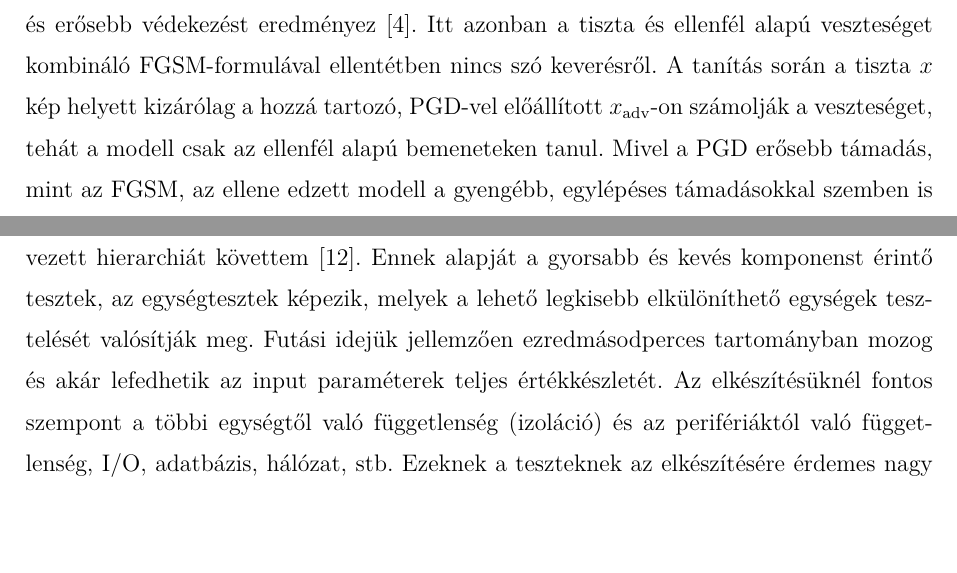
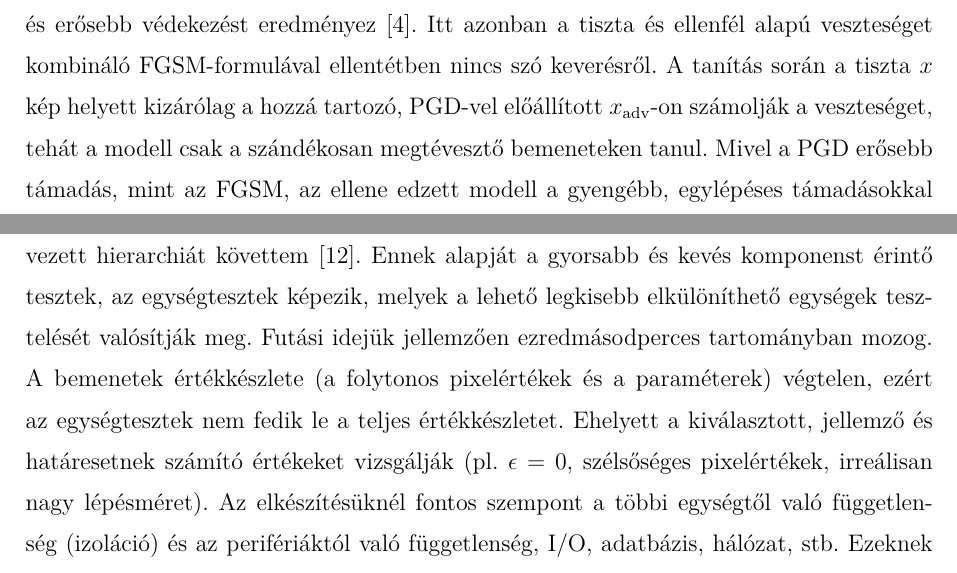
Before and after one commit to Gabrity/Szakdolgozat_Latex, a LaTeX thesis (dolgozat/Gabrity_Gabor_D9V09Z_Szakdolgozat.tex, which reads dolgozat/Gabrity_Gabor_D9V09Z_Szakdolgozat_body.tex): two parts of pages 31 and 43 of 56, joined at a grey line, cut so that both start at the same text, the shorter picture padded with empty space. Compiled offline with pdfLaTeX.

Commit message:
javítások

```diff
--- a/dolgozat/Gabrity_Gabor_D9V09Z_Szakdolgozat_body.tex
+++ b/dolgozat/Gabrity_Gabor_D9V09Z_Szakdolgozat_body.tex
@@ -692,7 +692,7 @@ Madry és társai megmutatták, hogy PGD-vel is alkalmazható az ellenfél alap
 eredményez~\cite{madry2018towards}.
 Itt azonban a tiszta és ellenfél alapú veszteséget kombináló FGSM-formulával ellentétben nincs szó keverésről.
 A tanítás során a tiszta $x$ kép helyett kizárólag a hozzá tartozó, PGD-vel előállított $x_{\mathrm{adv}}$-on számolják a
-veszteséget, tehát a modell csak az ellenfél alapú bemeneteken tanul.
+veszteséget, tehát a modell csak a szándékosan megtévesztő bemeneteken tanul.
 Mivel a PGD erősebb támadás, mint az FGSM, az ellene edzett modell a gyengébb, egylépéses támadásokkal szemben is ellenállóbb
 marad, míg a fordítottja nem feltétlenül igaz.
 
@@ -1050,7 +1050,9 @@ A program tesztkészletének felépítésénél a szakirodalomból ismert \texti
 követtem~\cite{fowler2012testpyramid}.
 Ennek alapját a gyorsabb és kevés komponenst érintő tesztek, az egységtesztek képezik, melyek a lehető legkisebb elkülöníthető
 egységek tesztelését valósítják meg.
-Futási idejük jellemzően ezredmásodperces tartományban mozog és akár lefedhetik az input paraméterek teljes értékkészletét.
+Futási idejük jellemzően ezredmásodperces tartományban mozog.
+A bemenetek értékkészlete (a folytonos pixelértékek és a paraméterek) végtelen, ezért az egységtesztek nem fedik le a teljes értékkészletet.
+Ehelyett a kiválasztott, jellemző és határesetnek számító értékeket vizsgálják (pl. $\epsilon = 0$, szélsőséges pixelértékek, irreálisan nagy lépésméret).
 Az elkészítésüknél fontos szempont a többi egységtől való függetlenség (izoláció) és az perifériáktól való függetlenség, I/O,
 adatbázis, hálózat, stb.
 Ezeknek a teszteknek az elkészítésére érdemes nagy figyelmet fordítani, mivel a korai szakaszban feltárt hibák javítása
```
Also changed, not shown: dolgozat/Gabrity_Gabor_D9V09Z_Szakdolgozat_body.tex (8 more changed lines), 1 other file.
